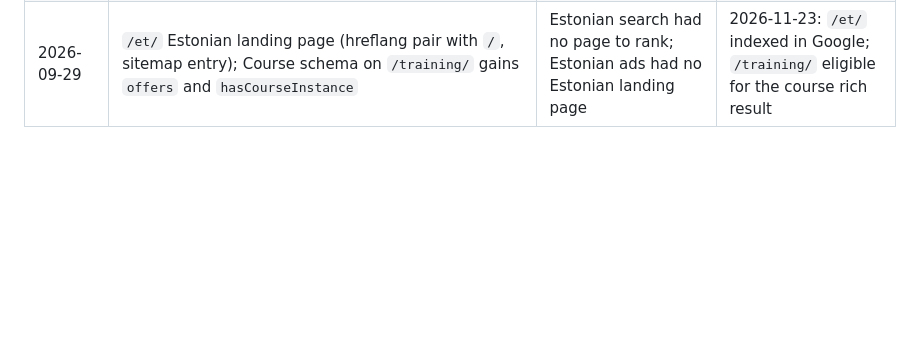
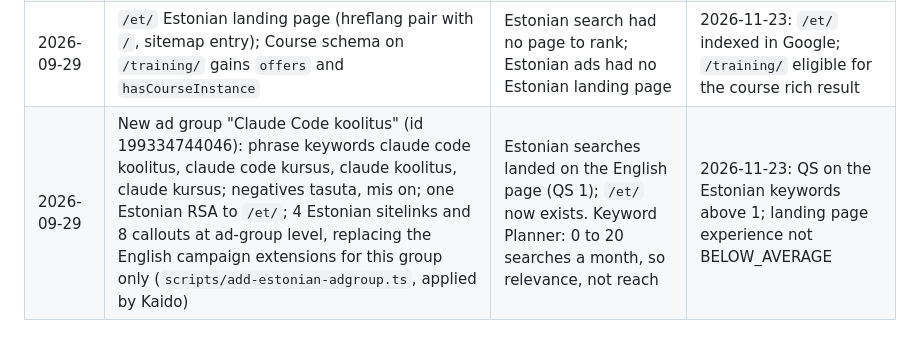
Before and after one commit to Plepic-OU/public-web, a Markdown page: analytics/ADS.md, the part around the change. Rendered like a GitHub page; blank space fills up the shorter version.

Commit message:
ADS.md: log the Estonian ad group applied 2026-09-29

```diff
--- a/analytics/ADS.md
+++ b/analytics/ADS.md
@@ -39,3 +39,4 @@ QS is 3 or lower on every keyword. Components, unchanged every week since July:
 | 2026-09-29 | New ad group "Agentic Engineering" (5 keywords moved, old copies paused) with its own ad; old group renamed "Claude Code Training"; ET keywords paused; 9 definition negatives (`scripts/apply-qs-package.ts`) (agentic ai, agentic, meaning, definition, what is, agentic ide, agentic design, examples) | expected CTR, ad relevance | 2026-11-23: CTR at least 3% (from ~1.6%), avg CPC below EUR 3.99 |
 | 2026-09-28 | Form click value 50 to 2,520 on the site; "up to 80%" to "80%" on /, /training/, /jobs/ | one value per action; Kaido's wording | done |
 | 2026-09-29 | `/et/` Estonian landing page (hreflang pair with `/`, sitemap entry); Course schema on `/training/` gains `offers` and `hasCourseInstance` | Estonian search had no page to rank; Estonian ads had no Estonian landing page | 2026-11-23: `/et/` indexed in Google; `/training/` eligible for the course rich result |
+| 2026-09-29 | New ad group "Claude Code koolitus" (id 199334744046): phrase keywords claude code koolitus, claude code kursus, claude koolitus, claude kursus; negatives tasuta, mis on; one Estonian RSA to `/et/`; 4 Estonian sitelinks and 8 callouts at ad-group level, replacing the English campaign extensions for this group only (`scripts/add-estonian-adgroup.ts`, applied by Kaido) | Estonian searches landed on the English page (QS 1); `/et/` now exists. Keyword Planner: 0 to 20 searches a month, so relevance, not reach | 2026-11-23: QS on the Estonian keywords above 1; landing page experience not BELOW_AVERAGE |
```
